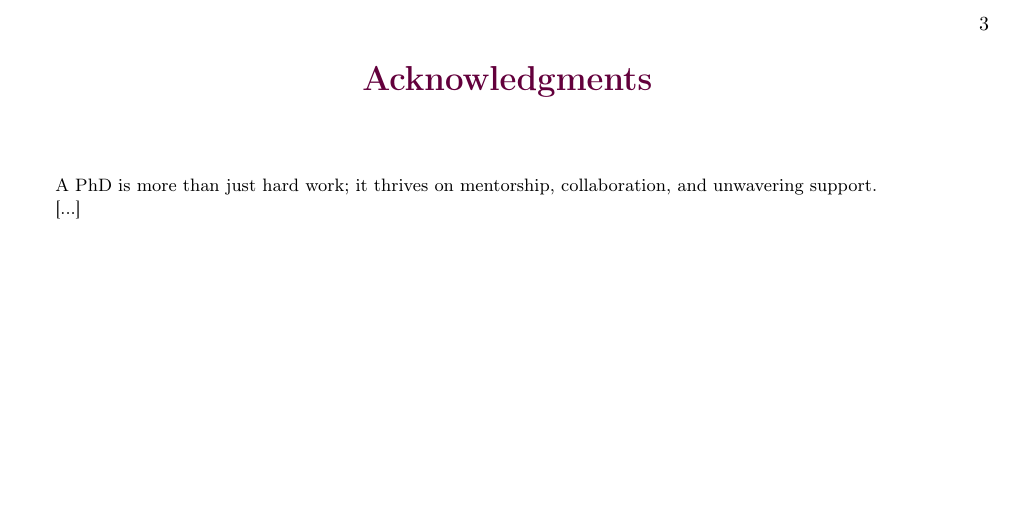
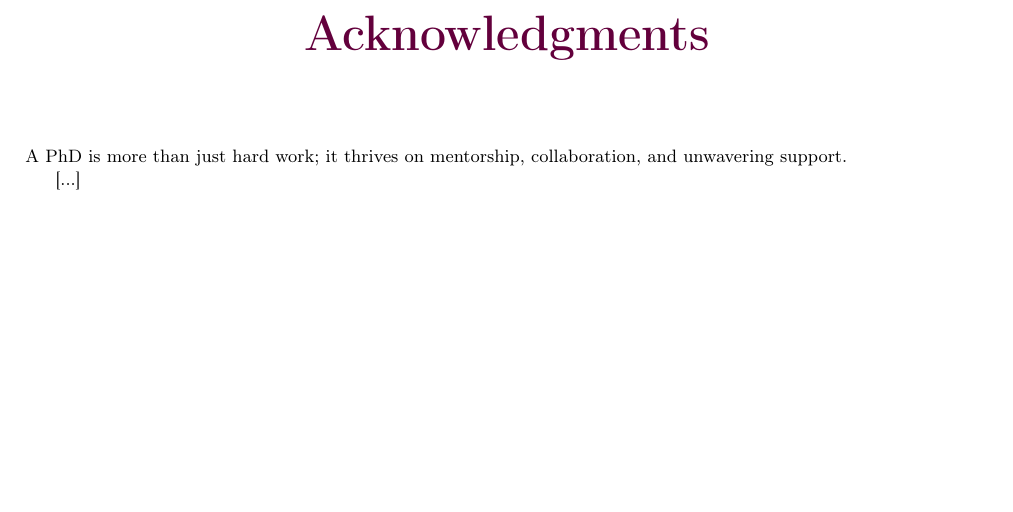
Before and after one commit to pauldubois98/PhD, a LaTeX book (main.tex, which reads preamble/acknowledgments.tex): part of page 3 of 9, cut at the place of the change, the shorter picture padded with empty space. Compiled offline with pdfLaTeX.

Commit message:
Acknowledgments as a chapter with global setup

```diff
--- a/preamble/acknowledgments.tex
+++ b/preamble/acknowledgments.tex
@@ -1,8 +1,4 @@
-\begin{center}
-    \bfseries \LARGE \color{Prune} Acknowledgments
-\end{center}
-\vspace{1cm}
-
+\chapter*{Acknowledgments}
 A PhD is more than just hard work; it thrives on mentorship, collaboration, and unwavering support.
 
 [...]
```
